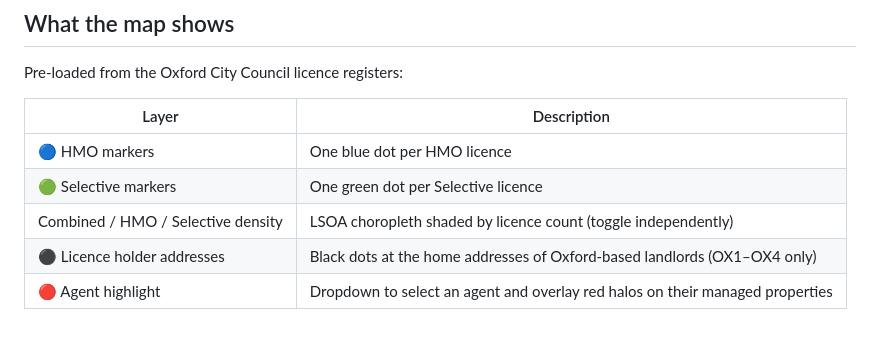
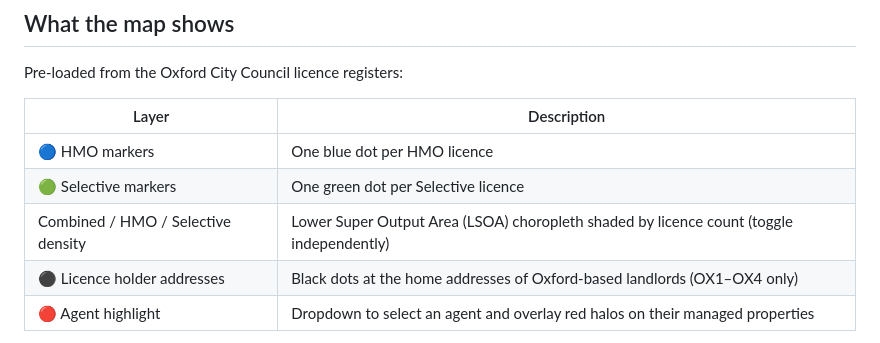
Before and after one commit to aranas/oru_rent_map, a Markdown page: README.md, the part around the change. Rendered like a GitHub page.

Commit message:
Spell out LSOA in full on first use in README
Co-Authored-By: Claude Sonnet 4.6 <noreply@anthropic.com>

```diff
--- a/README.md
+++ b/README.md
@@ -22,7 +22,7 @@ Pre-loaded from the Oxford City Council licence registers:
 |-------|-------------|
 | 🔵 HMO markers | One blue dot per HMO licence |
 | 🟢 Selective markers | One green dot per Selective licence |
-| Combined / HMO / Selective density | LSOA choropleth shaded by licence count (toggle independently) |
+| Combined / HMO / Selective density | Lower Super Output Area (LSOA) choropleth shaded by licence count (toggle independently) |
 | ⚫ Licence holder addresses | Black dots at the home addresses of Oxford-based landlords (OX1–OX4 only) |
 | 🔴 Agent highlight | Dropdown to select an agent and overlay red halos on their managed properties |
 
```
